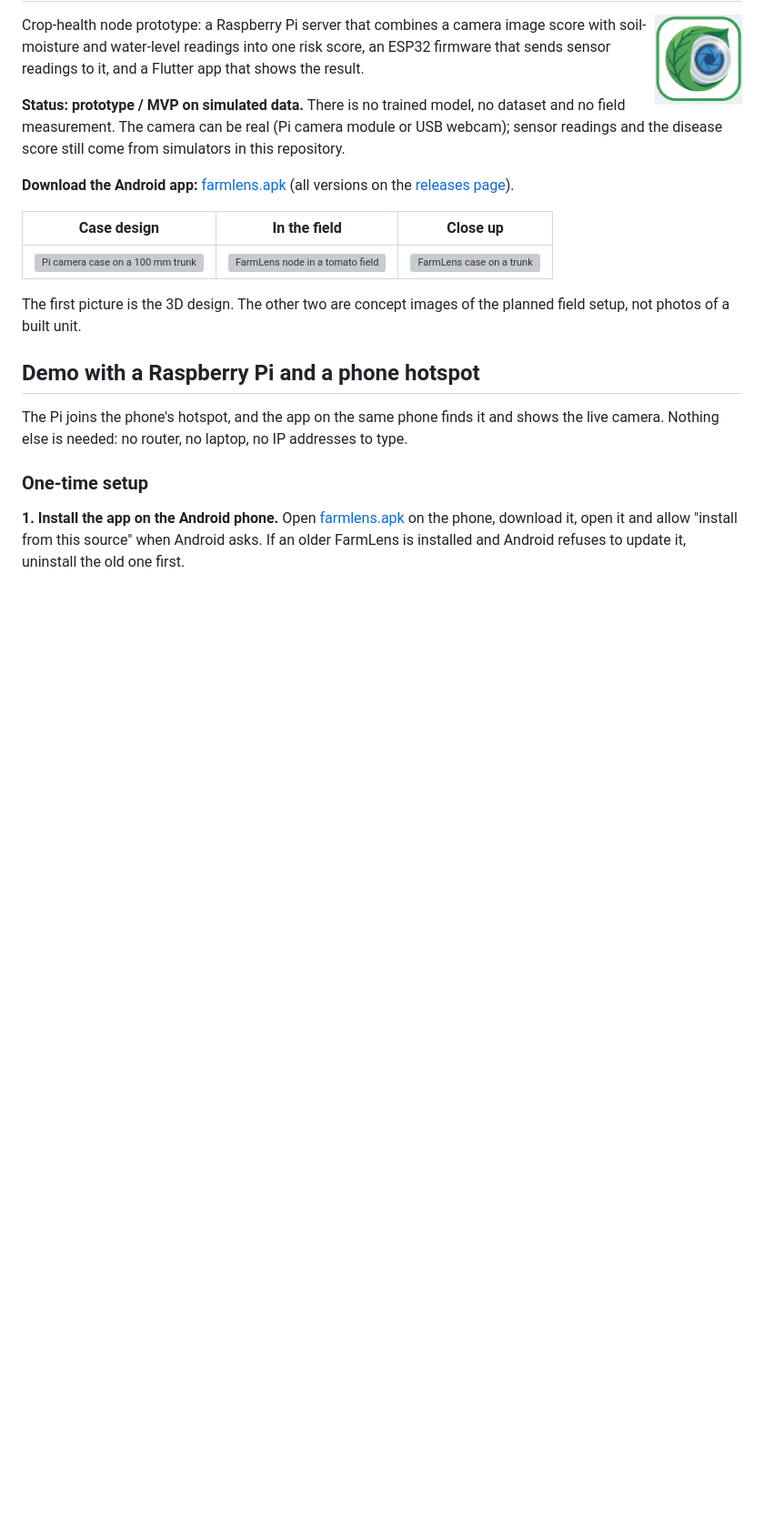
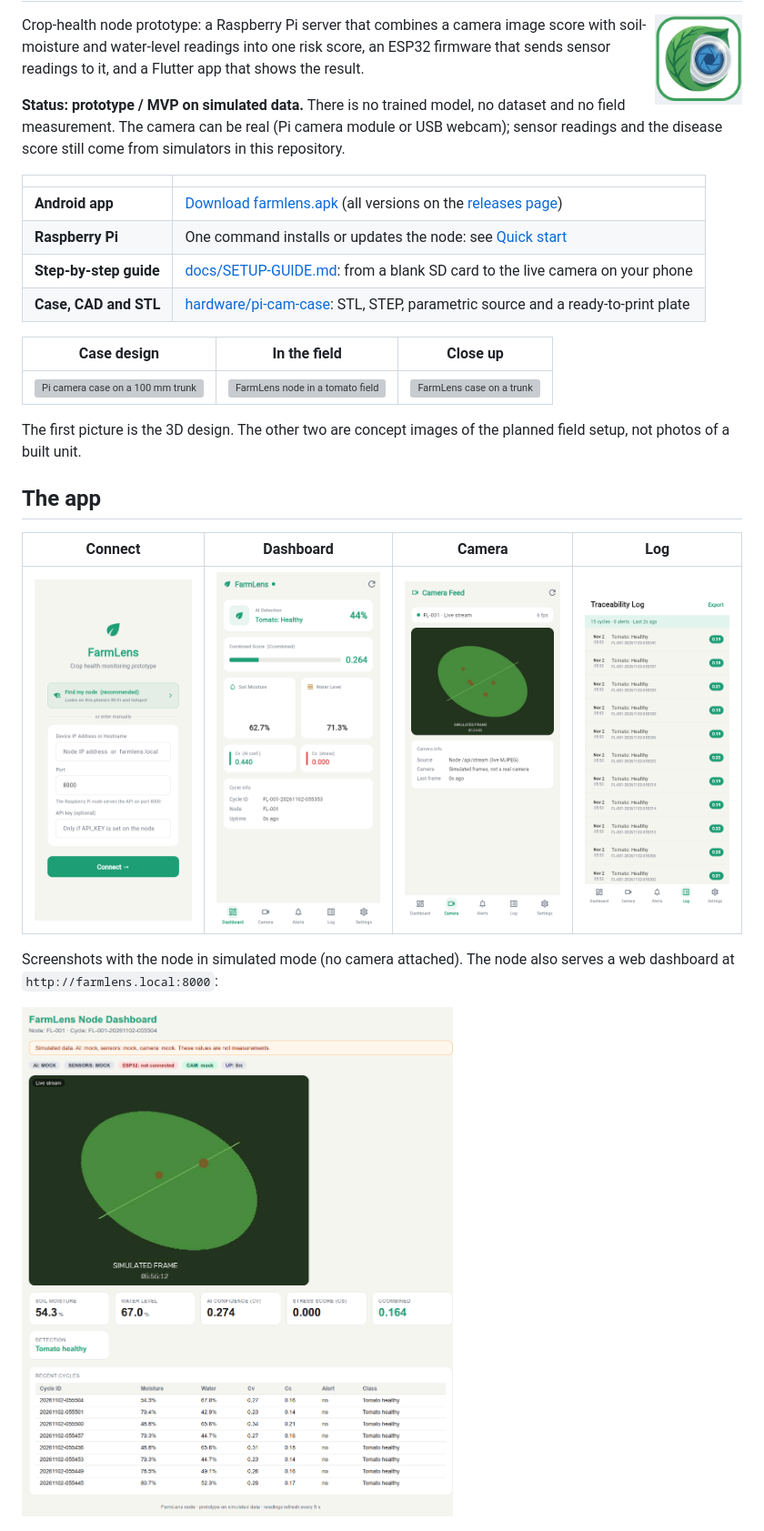
Before and after one commit to AbdelRahman-Madboly/farmlens, a Markdown page: README.md, the part around one of its changes. Shown at 91% size. Drawn GitHub-style; pictures changed too: docs/images/app-camera.png (added), docs/images/app-connect.png (added), docs/images/app-dashboard.png (added); blank space fills up the shorter version; grey boxes are pictures that could not be loaded.

Commit message:
docs: add new-user setup guide, app screenshots, diagram and hardware section

```diff
--- a/README.md
+++ b/README.md
@@ -12,9 +12,12 @@ dataset and no field measurement. The camera can be real (Pi camera module or
 USB webcam); sensor readings and the disease score still come from
 simulators in this repository.
 
-**Download the Android app:**
-[farmlens.apk](https://github.com/AbdelRahman-Madboly/farmlens/releases/latest/download/farmlens.apk)
-(all versions on the [releases page](https://github.com/AbdelRahman-Madboly/farmlens/releases)).
+| | |
+|---|---|
+| **Android app** | [Download farmlens.apk](https://github.com/AbdelRahman-Madboly/farmlens/releases/latest/download/farmlens.apk) (all versions on the [releases page](https://github.com/AbdelRahman-Madboly/farmlens/releases)) |
+| **Raspberry Pi** | One command installs or updates the node: see [Quick start](#quick-start) |
+| **Step-by-step guide** | [docs/SETUP-GUIDE.md](docs/SETUP-GUIDE.md): from a blank SD card to the live camera on your phone |
+| **Case, CAD and STL** | [hardware/pi-cam-case](hardware/pi-cam-case): STL, STEP, parametric source and a ready-to-print plate |
 
 | Case design | In the field | Close up |
 |---|---|---|
@@ -23,17 +26,14 @@ simulators in this repository.
 The first picture is the 3D design. The other two are concept images of the planned field setup,
 not photos of a built unit.
 
-## Demo with a Raspberry Pi and a phone hotspot
+## The app
 
-The Pi joins the phone's hotspot, and the app on the same phone finds it and
-shows the live camera. Nothing else is needed: no router, no laptop, no IP
-addresses to type.
+| Connect | Dashboard | Camera | Log |
+|---|---|---|---|
+| ![Connect screen with Find my node](docs/images/app-connect.png) | ![Dashboard](docs/images/app-dashboard.png) | ![Live camera stream](docs/images/app-camera.png) | ![Cycle log](docs/images/app-log.png) |
 
-### One-time setup
+Screenshots with the node in simulated mode (no camera attached). The node also serves a web
+dashboard at `http://farmlens.local:8000`:
 
-**1. Install the app on the Android phone.** Open
-[farmlens.apk](https://github.com/AbdelRahman-Madboly/farmlens/releases/latest/download/farmlens.apk)
-on the phone, download it, open it and allow "install from this source" when
-Android asks. If an older FarmLens is installed and Android refuses to update
-it, uninstall the old one first.
+<img src="docs/images/web-dashboard.png" width="640" alt="Node web dashboard">
 
```
Also changed, not shown: other parts of README.md (+82 -58 lines), CHANGELOG.md (+19 -0 lines), docs/SETUP-GUIDE.md (added, +186 -0 lines), 1 other file.
